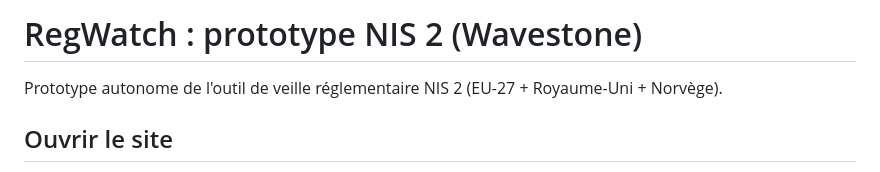
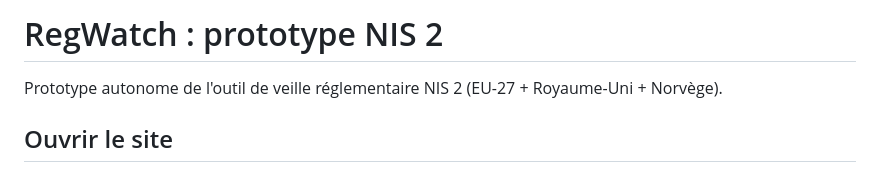
Before and after one commit to Jcsssss/regwatch-prototype, a Markdown page: README.md, the part around the change. Drawn GitHub-style.

Commit message:
Fix header formatting in README.md

```diff
--- a/README.md
+++ b/README.md
@@ -1,4 +1,4 @@
-# RegWatch : prototype NIS 2 (Wavestone)
+# RegWatch : prototype NIS 2
 
 Prototype autonome de l'outil de veille réglementaire NIS 2 (EU-27 + Royaume-Uni + Norvège).
 
```
